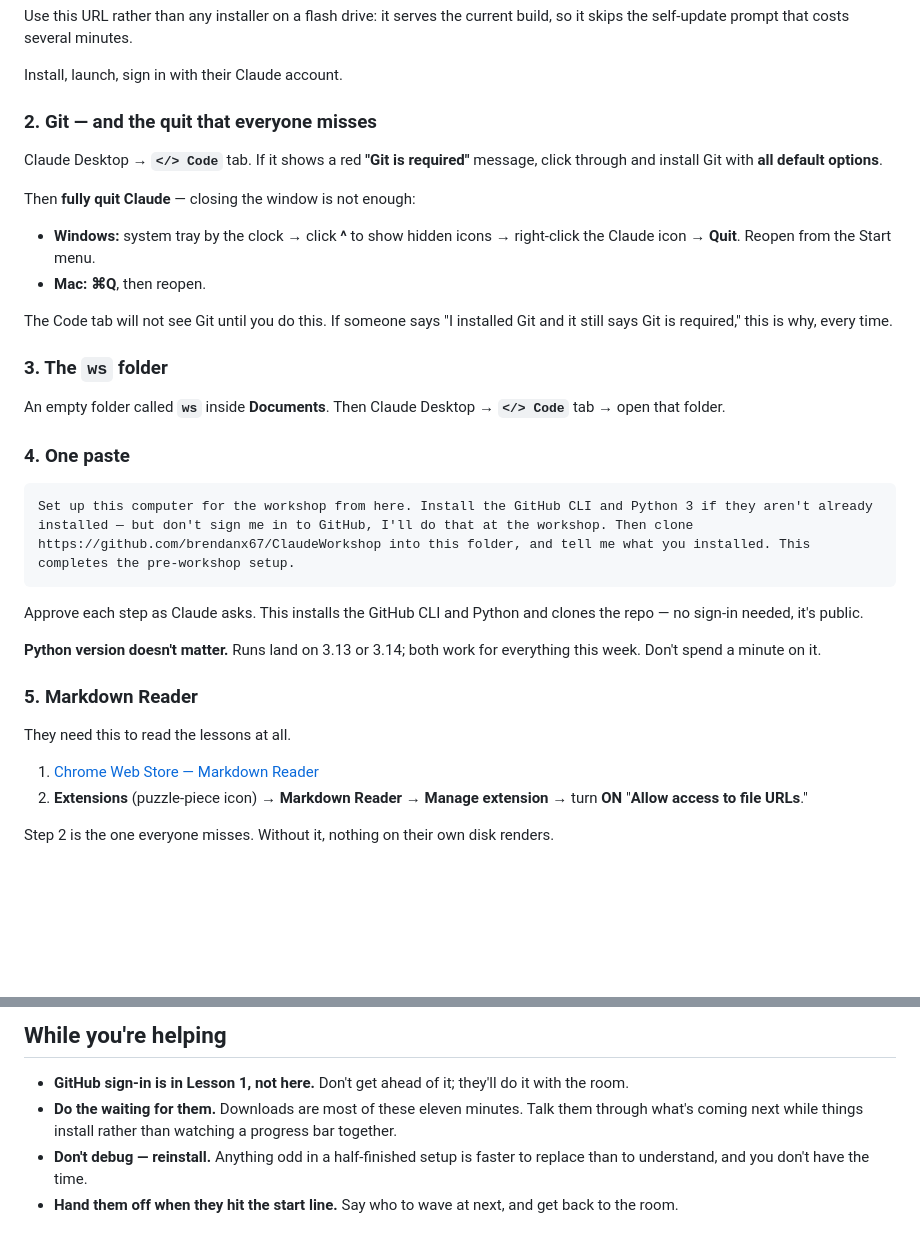
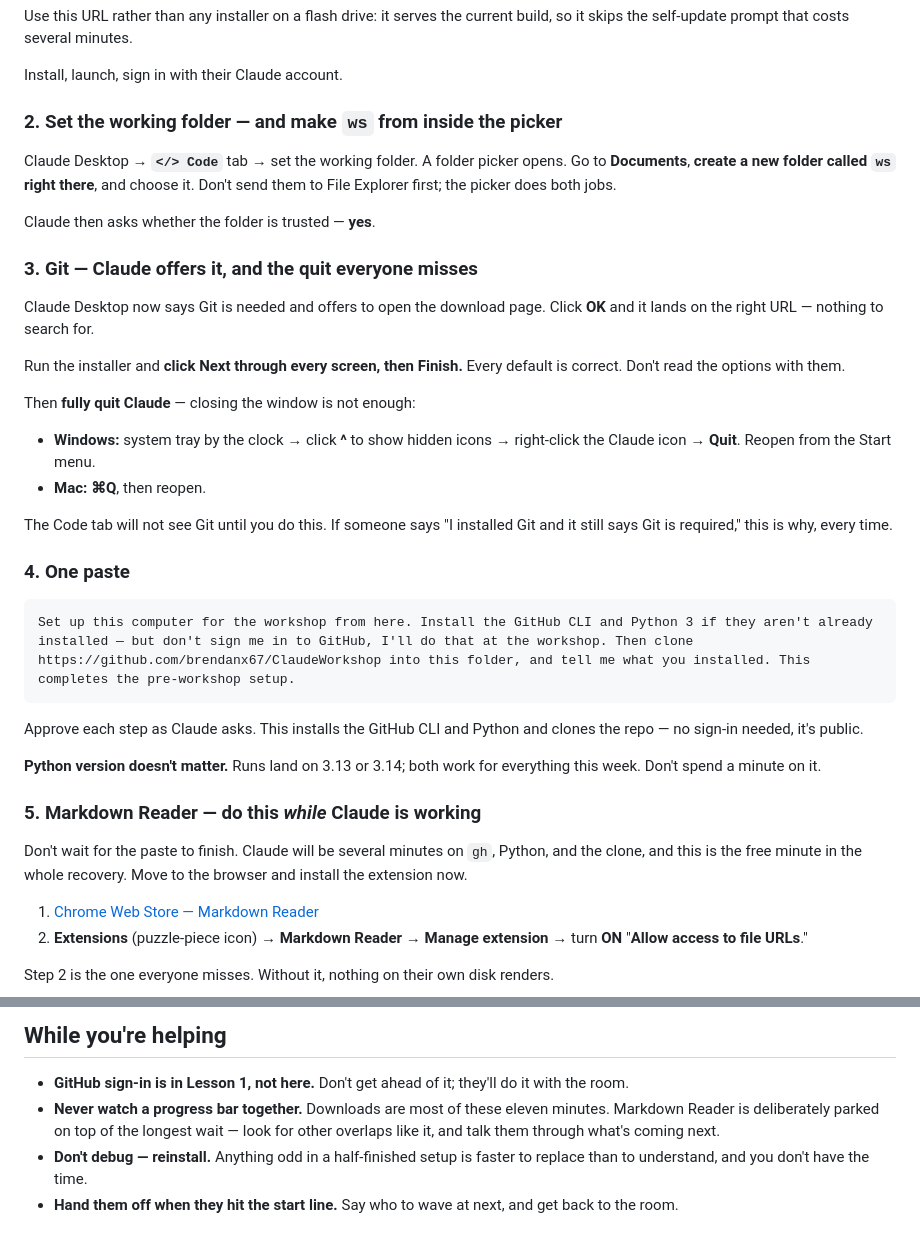
Before and after one commit to brendanx67/ClaudeWorkshop, a Markdown page: instructors/recovery.md, 2 parts joined by grey strips. Rendered like a GitHub page; blank space fills up the shorter version.

Commit message:
Recovery: follow the order Claude Desktop actually leads you through
From the July 21 sandbox run. The working-folder picker creates ws in place, so
there is no separate File Explorer step; Claude then asks to trust the folder and
offers the Git download URL itself, so nothing has to be searched for. Markdown
Reader moves onto the paste-prompt wait, which is the only free minute in the
whole recovery.

Co-Authored-By: Claude Opus 4.8 <noreply@anthropic.com>

```diff
--- a/instructors/recovery.md
+++ b/instructors/recovery.md
@@ -52,10 +52,21 @@ build, so it skips the self-update prompt that costs several minutes.
 
 Install, launch, sign in with their Claude account.
 
-### 2. Git — and the quit that everyone misses
+### 2. Set the working folder — and make `ws` from inside the picker
 
-Claude Desktop → **`</> Code`** tab. If it shows a red **"Git is required"**
-message, click through and install Git with **all default options**.
+Claude Desktop → **`</> Code`** tab → set the working folder. A folder picker
+opens. Go to **Documents**, **create a new folder called `ws` right there**, and
+choose it. Don't send them to File Explorer first; the picker does both jobs.
+
+Claude then asks whether the folder is trusted — **yes**.
+
+### 3. Git — Claude offers it, and the quit everyone misses
+
+Claude Desktop now says Git is needed and offers to open the download page. Click
+**OK** and it lands on the right URL — nothing to search for.
+
+Run the installer and **click Next through every screen, then Finish.** Every
+default is correct. Don't read the options with them.
 
 Then **fully quit Claude** — closing the window is not enough:
 
@@ -65,11 +76,6 @@ Then **fully quit Claude** — closing the window is not enough:
 
 The Code tab will not see Git until you do this. If someone says "I installed Git
 and it still says Git is required," this is why, every time.
-
-### 3. The `ws` folder
-
-An empty folder called **`ws`** inside **Documents**. Then Claude Desktop →
-**`</> Code`** tab → open that folder.
 
 ### 4. One paste
 
@@ -83,9 +89,11 @@ clones the repo — no sign-in needed, it's public.
 **Python version doesn't matter.** Runs land on 3.13 or 3.14; both work for
 everything this week. Don't spend a minute on it.
 
-### 5. Markdown Reader
+### 5. Markdown Reader — do this *while* Claude is working
 
-They need this to read the lessons at all.
+Don't wait for the paste to finish. Claude will be several minutes on `gh`,
+Python, and the clone, and this is the free minute in the whole recovery. Move to
+the browser and install the extension now.
 
 1. [Chrome Web Store — Markdown Reader](https://chromewebstore.google.com/detail/markdown-reader/medapdbncneneejhbgcjceippjlfkmkg)
 2. **Extensions** (puzzle-piece icon) → **Markdown Reader** → **Manage
@@ -115,9 +123,9 @@ everyone else started, and Lesson 1 takes it from there.
 
 - **GitHub sign-in is in Lesson 1, not here.** Don't get ahead of it; they'll do
   it with the room.
-- **Do the waiting for them.** Downloads are most of these eleven minutes. Talk
-  them through what's coming next while things install rather than watching a
-  progress bar together.
+- **Never watch a progress bar together.** Downloads are most of these eleven
+  minutes. Markdown Reader is deliberately parked on top of the longest wait —
+  look for other overlaps like it, and talk them through what's coming next.
 - **Don't debug — reinstall.** Anything odd in a half-finished setup is faster to
   replace than to understand, and you don't have the time.
 - **Hand them off when they hit the start line.** Say who to wave at next, and
```
